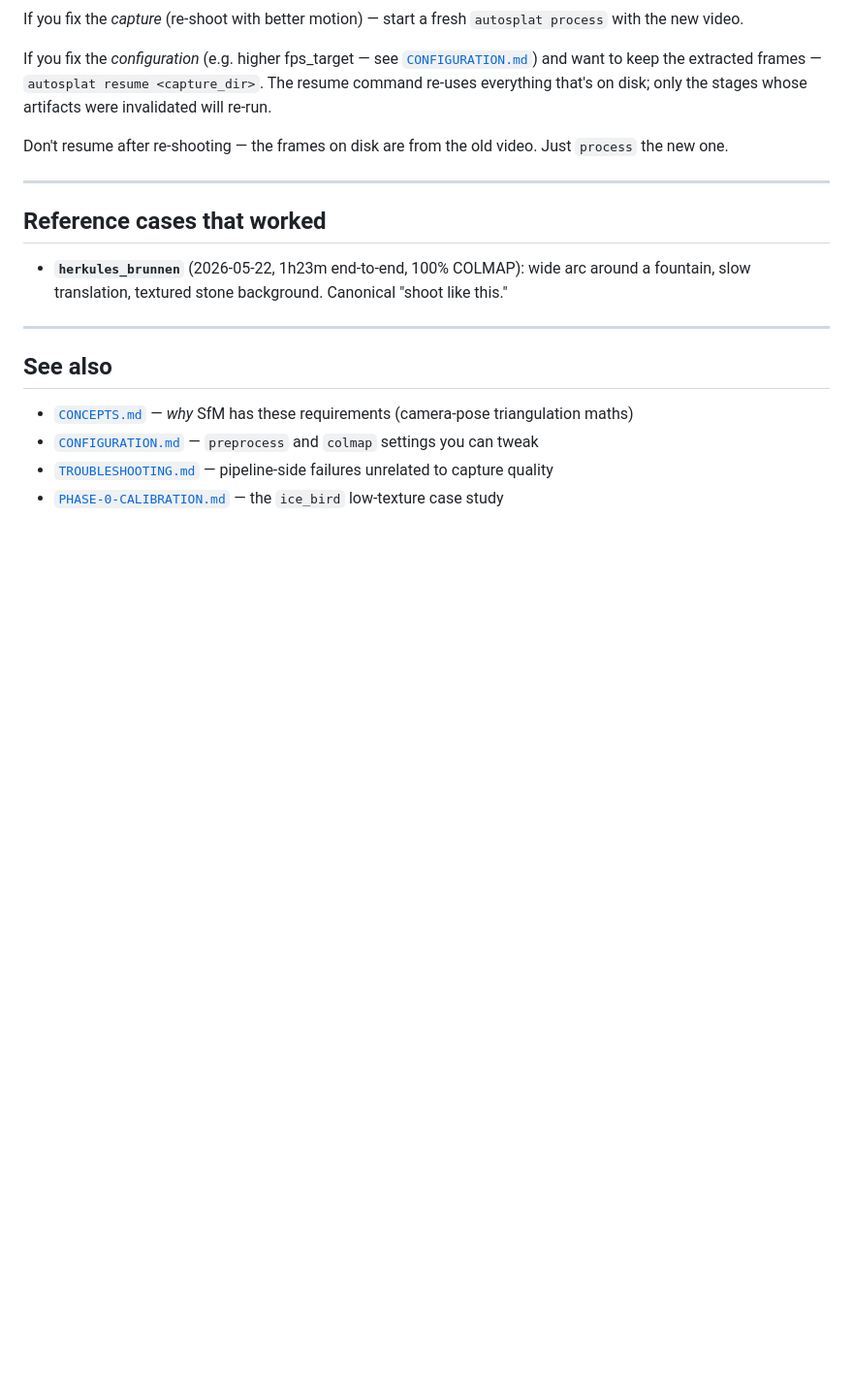
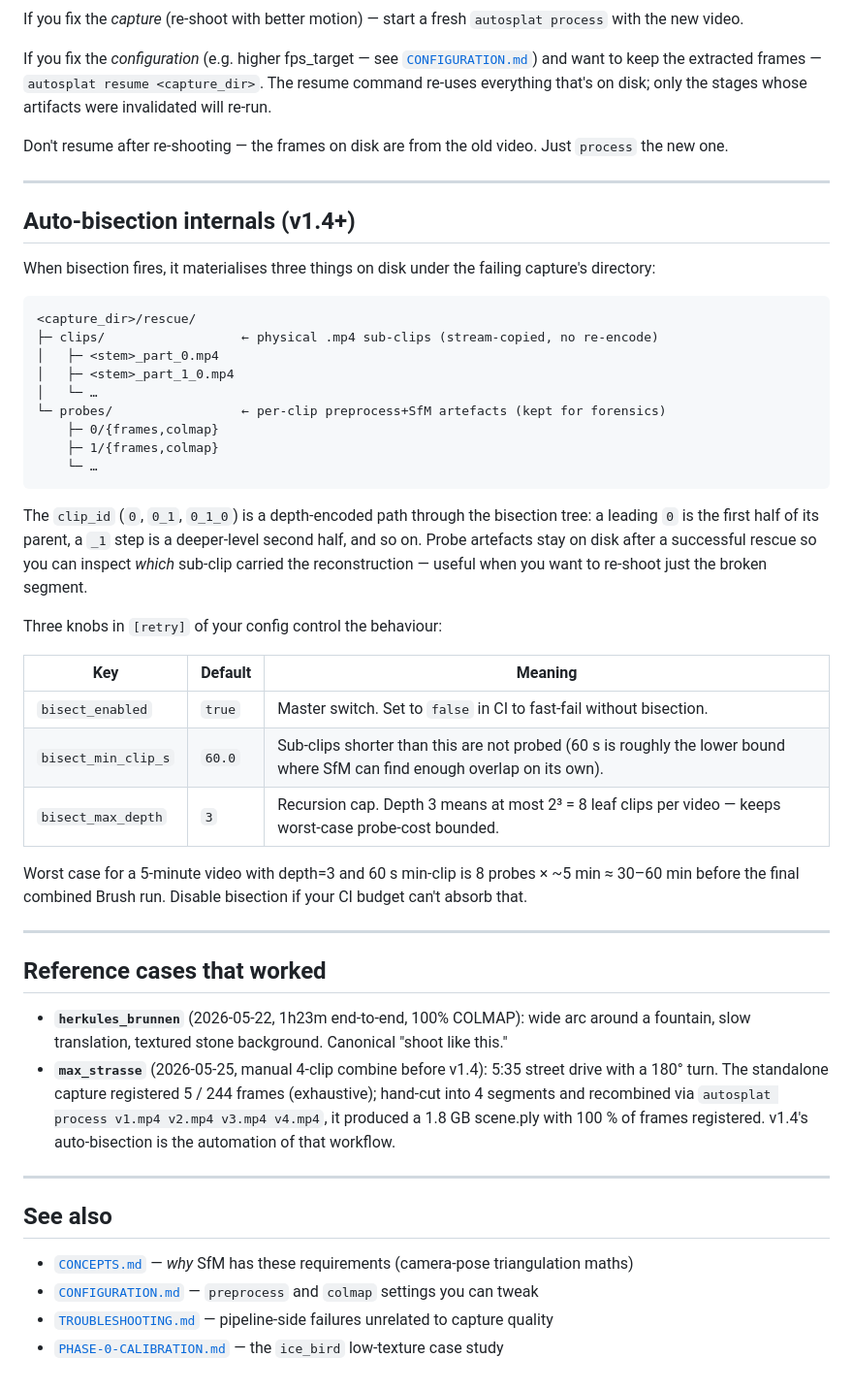
Before and after one commit to johannes-kaindl/autosplat, a Markdown page: pipeline/docs/CAPTURE-GUIDE.md, the part around one of its changes. Shown at 97% size. GitHub-like rendering; blank space fills up the shorter version.

````diff
--- a/pipeline/docs/CAPTURE-GUIDE.md
+++ b/pipeline/docs/CAPTURE-GUIDE.md
@@ -117,9 +124,40 @@ Don't resume after re-shooting — the frames on disk are from the old video. Ju
 
 ---
 
+## Auto-bisection internals (v1.4+)
+
+When bisection fires, it materialises three things on disk under the failing capture's directory:
+
+```
+<capture_dir>/rescue/
+├─ clips/                  ← physical .mp4 sub-clips (stream-copied, no re-encode)
+│   ├─ <stem>_part_0.mp4
+│   ├─ <stem>_part_1_0.mp4
+│   └─ …
+└─ probes/                 ← per-clip preprocess+SfM artefacts (kept for forensics)
+    ├─ 0/{frames,colmap}
+    ├─ 1/{frames,colmap}
+    └─ …
+```
+
+The `clip_id` (`0`, `0_1`, `0_1_0`) is a depth-encoded path through the bisection tree: a leading `0` is the first half of its parent, a `_1` step is a deeper-level second half, and so on. Probe artefacts stay on disk after a successful rescue so you can inspect *which* sub-clip carried the reconstruction — useful when you want to re-shoot just the broken segment.
+
+Three knobs in `[retry]` of your config control the behaviour:
+
+| Key | Default | Meaning |
+|---|---|---|
+| `bisect_enabled` | `true` | Master switch. Set to `false` in CI to fast-fail without bisection. |
+| `bisect_min_clip_s` | `60.0` | Sub-clips shorter than this are not probed (60 s is roughly the lower bound where SfM can find enough overlap on its own). |
+| `bisect_max_depth` | `3` | Recursion cap. Depth 3 means at most 2³ = 8 leaf clips per video — keeps worst-case probe-cost bounded. |
+
+Worst case for a 5-minute video with depth=3 and 60 s min-clip is 8 probes × ~5 min ≈ 30–60 min before the final combined Brush run. Disable bisection if your CI budget can't absorb that.
+
+---
+
 ## Reference cases that worked
 
 - **`herkules_brunnen`** (2026-05-22, 1h23m end-to-end, 100% COLMAP): wide arc around a fountain, slow translation, textured stone background. Canonical "shoot like this."
+- **`max_strasse`** (2026-05-25, manual 4-clip combine before v1.4): 5:35 street drive with a 180° turn. The standalone capture registered 5 / 244 frames (exhaustive); hand-cut into 4 segments and recombined via `autosplat process v1.mp4 v2.mp4 v3.mp4 v4.mp4`, it produced a 1.8 GB scene.ply with 100 % of frames registered. v1.4's auto-bisection is the automation of that workflow.
 
 ---
 
````
Also changed, not shown: other parts of pipeline/docs/CAPTURE-GUIDE.md (+10 -3 lines), pipeline/CHANGELOG.md (+14 -0 lines).
